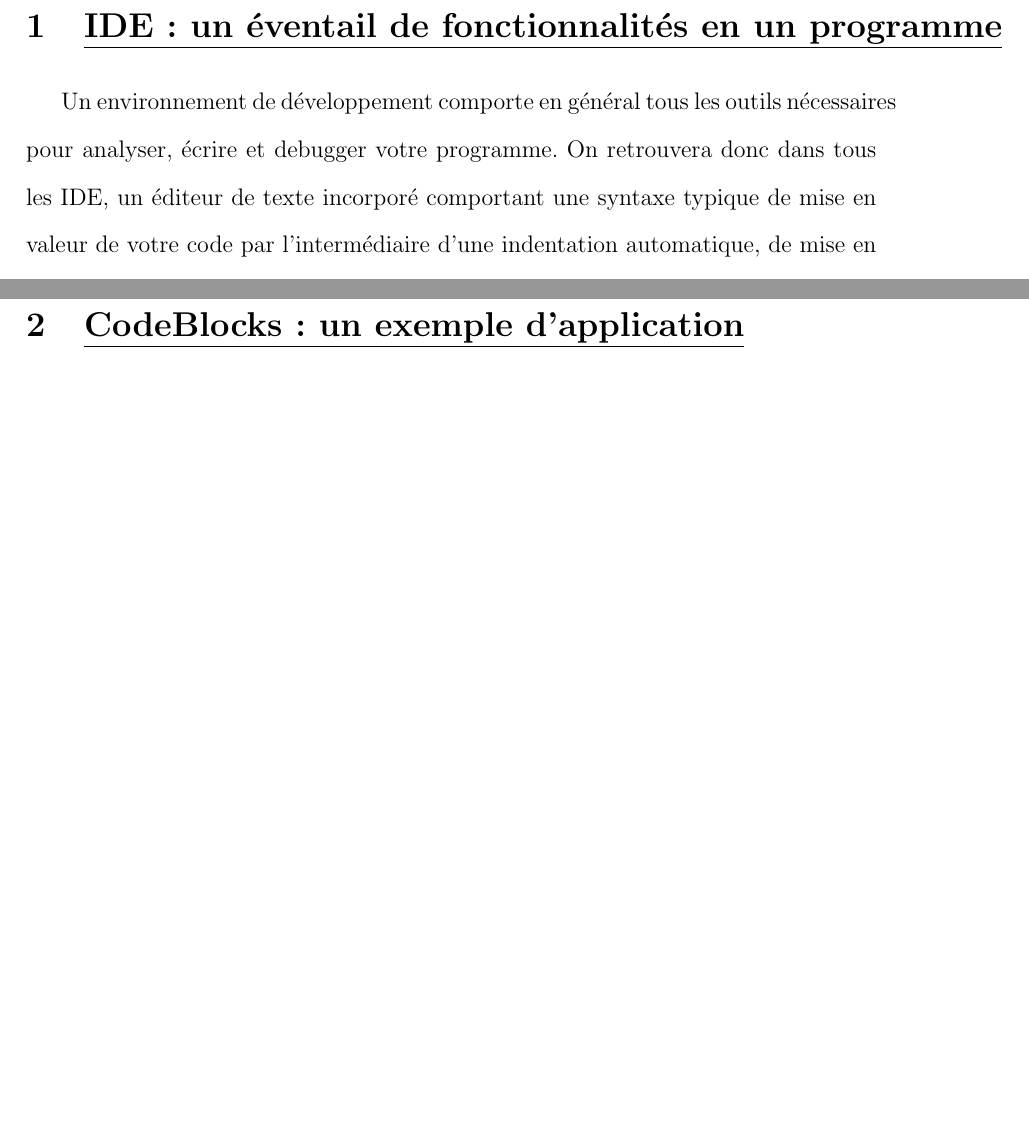
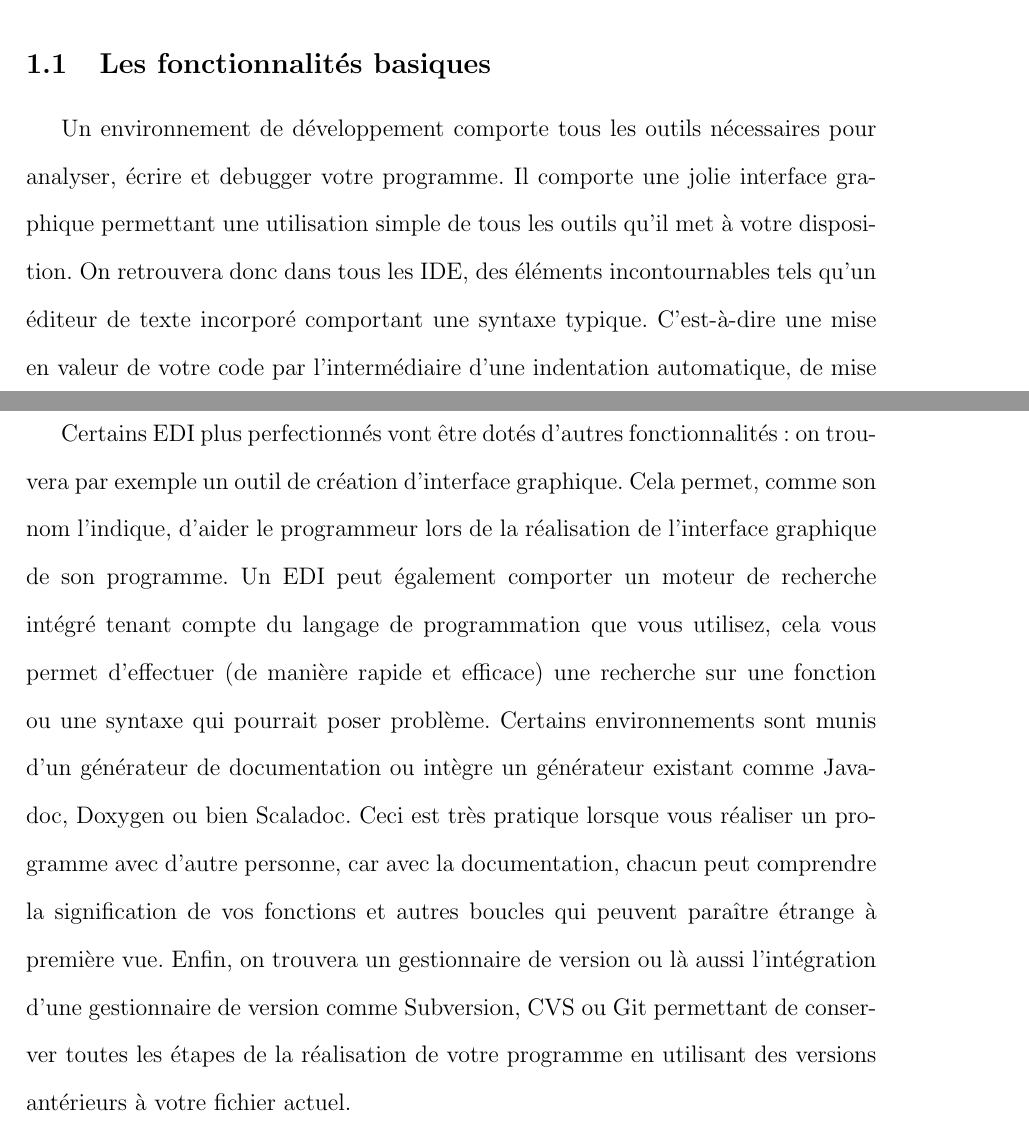
Before and after one commit to ISIMA-begarco/IDE, a LaTeX document (ide.tex): two parts of pages 4 and 5 of 15 before the commit and two parts of pages 4 and 5 of 16 after it, joined at a grey line, cut at the place of the change, the shorter picture padded with empty space. Compiled offline with pdfLaTeX.

Commit message:
Update ide.tex

```diff
--- a/ide.tex
+++ b/ide.tex
@@ -75,7 +75,11 @@
 \newpage \section{\underline{IDE : un éventail de fonctionnalités en un programme}}
 
 \begin{doublespace}
-Un environnement de développement comporte en général tous les outils nécessaires pour analyser, écrire et debugger votre programme. On retrouvera donc dans tous les IDE, un éditeur de texte incorporé comportant une syntaxe typique de mise en valeur de votre code par l'intermédiaire d'une indentation automatique, de mise en couleur des mots clés et d'une complétion automatique de ces mots clés. Il y aura également dans la plupart des cas un débuggeur et un compilateur de manière à pouvoir rédiger, corriger et tester votre programme avec un seul logiciel. De manière générale, le processus de débogage commence pendant la génération. La génération de votre programme  aide à détecter les erreurs de compilation et vous affiche les numéros de lignes correspondants. Les erreurs les plus fréquentes étant dues à une syntaxe incorrecte, à des mots clés mal orthographiés ou à une incompatibilité de type.  Enfin, un IDE est également très souvent muni d’un système de gestion de projet très pratique lorsque l’on va réaliser un programme de manière collaboratif en sein d’une entreprise par exemple. Cela regroupe donc  l’interconnexion des données, dossiers et fichiers nécessaire à la réalisation du projet.
+\subsection{Les fonctionnalités basiques}
+Un environnement de développement comporte tous les outils nécessaires pour analyser, écrire et debugger votre programme. Il comporte une jolie interface graphique permettant une utilisation simple de tous les outils qu’il met à votre disposition.  On retrouvera donc dans tous les IDE, des éléments incontournables tels qu’un éditeur de texte incorporé comportant une syntaxe typique. C’est-à-dire une  mise en valeur de votre code par l'intermédiaire d'une indentation automatique, de mise en couleur des mots clés et d'une complétion automatique de ces mots clés. Il y aura également dans la plupart des cas un débuggeur et un compilateur de manière à pouvoir rédiger, corriger et tester votre programme avec un seul logiciel. De manière générale, le processus de débogage commence pendant la génération. La génération de votre programme  aide à détecter les erreurs de compilation et vous affiche les numéros de lignes correspondants. Les erreurs les plus fréquentes étant dues à une syntaxe incorrecte, à des mots clés mal orthographiés ou à une incompatibilité de type.  Enfin, un IDE est également très souvent muni d’un système de gestion de projet très pratique lorsque l’on va réaliser un programme de manière collaboratif en sein d’une entreprise par exemple. Cela regroupe donc  l’interconnexion des données, dossiers et fichiers nécessaire à la réalisation du projet.
+
+\newpage \subsection{Les fonctionnalités avancées}
+Certains EDI plus perfectionnés vont être dotés d’autres fonctionnalités : on trouvera par exemple un outil de création d’interface graphique. Cela permet, comme son nom l’indique, d’aider le programmeur lors de la réalisation de l’interface graphique de son programme.  Un EDI peut également comporter un moteur de recherche intégré tenant compte du langage de programmation que vous utilisez, cela vous permet d’effectuer (de manière rapide et efficace) une recherche sur une fonction ou une syntaxe qui pourrait poser problème. Certains environnements sont munis d’un générateur de documentation ou intègre un générateur existant comme Javadoc, Doxygen ou bien Scaladoc. Ceci est très pratique lorsque vous réaliser un programme avec d’autre personne, car avec la documentation, chacun peut comprendre la signification de vos fonctions et autres boucles qui peuvent paraître étrange à première vue. Enfin, on trouvera un gestionnaire de version ou là aussi l’intégration d’une gestionnaire de version comme Subversion, CVS ou Git permettant de conserver toutes les étapes de la réalisation de votre programme en utilisant des versions antérieurs à votre fichier actuel.
 
 \end{doublespace}
 
```
